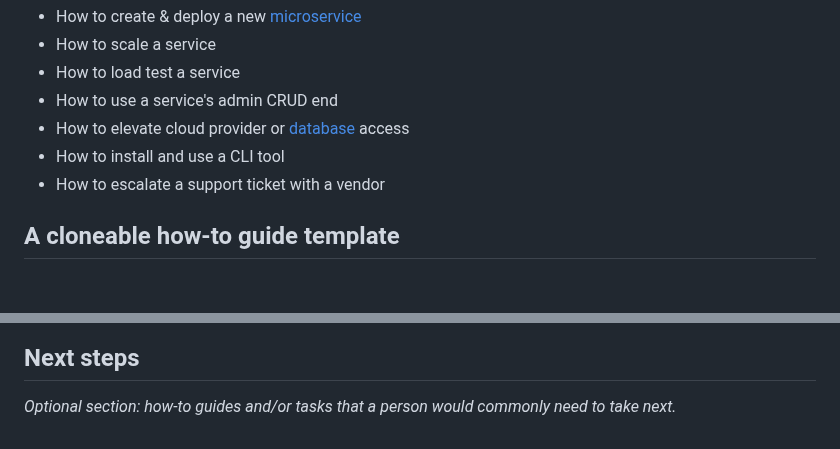
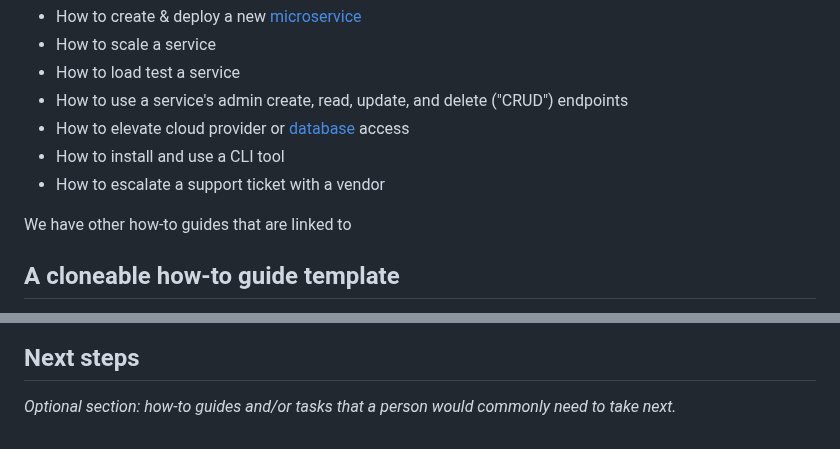
Before and after one commit to emmercm/www, a Markdown page: src/blog/_effective-how-to-template.md, 2 parts joined by grey strips. Rendered like a GitHub page; blank space fills up the shorter version.

Commit message:
src/blog/_effective-how-to-template.md updated from https://stackedit.io/

```diff
--- a/src/blog/_effective-how-to-template.md
+++ b/src/blog/_effective-how-to-template.md
@@ -16,10 +16,12 @@ Some examples of how-to guides me and my team frequently use:
 - How to create & deploy a new [microservice](/blog/tag/microservices)
 - How to scale a service
 - How to load test a service
-- How to use a service's admin CRUD end
+- How to use a service's admin create, read, update, and delete ("CRUD") endpoints
 - How to elevate cloud provider or [database](/blog/tag/databases) access
 - How to install and use a CLI tool
 - How to escalate a support ticket with a vendor
+
+We have other how-to guides that are linked to
 
 ## A cloneable how-to guide template
 
@@ -130,5 +132,5 @@ _Optional section: summary of any setup work required before a person can execut
 
 _Optional section: how-to guides and/or tasks that a person would commonly need to take next._
 <!--stackedit_data:
-eyJoaXN0b3J5IjpbMzQ5Mjk4NTkzXX0=
+eyJoaXN0b3J5IjpbLTI1MDUwNDgwXX0=
 -->
```
